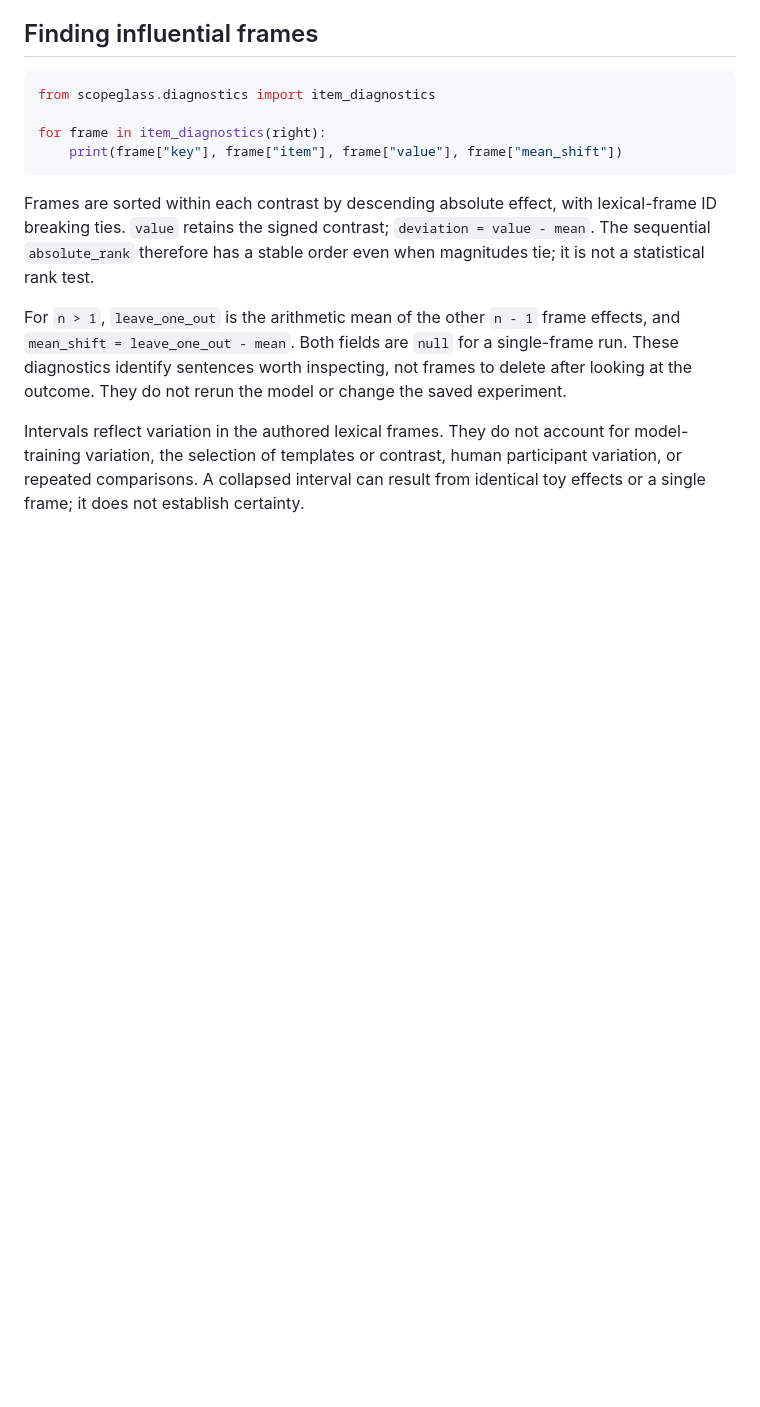
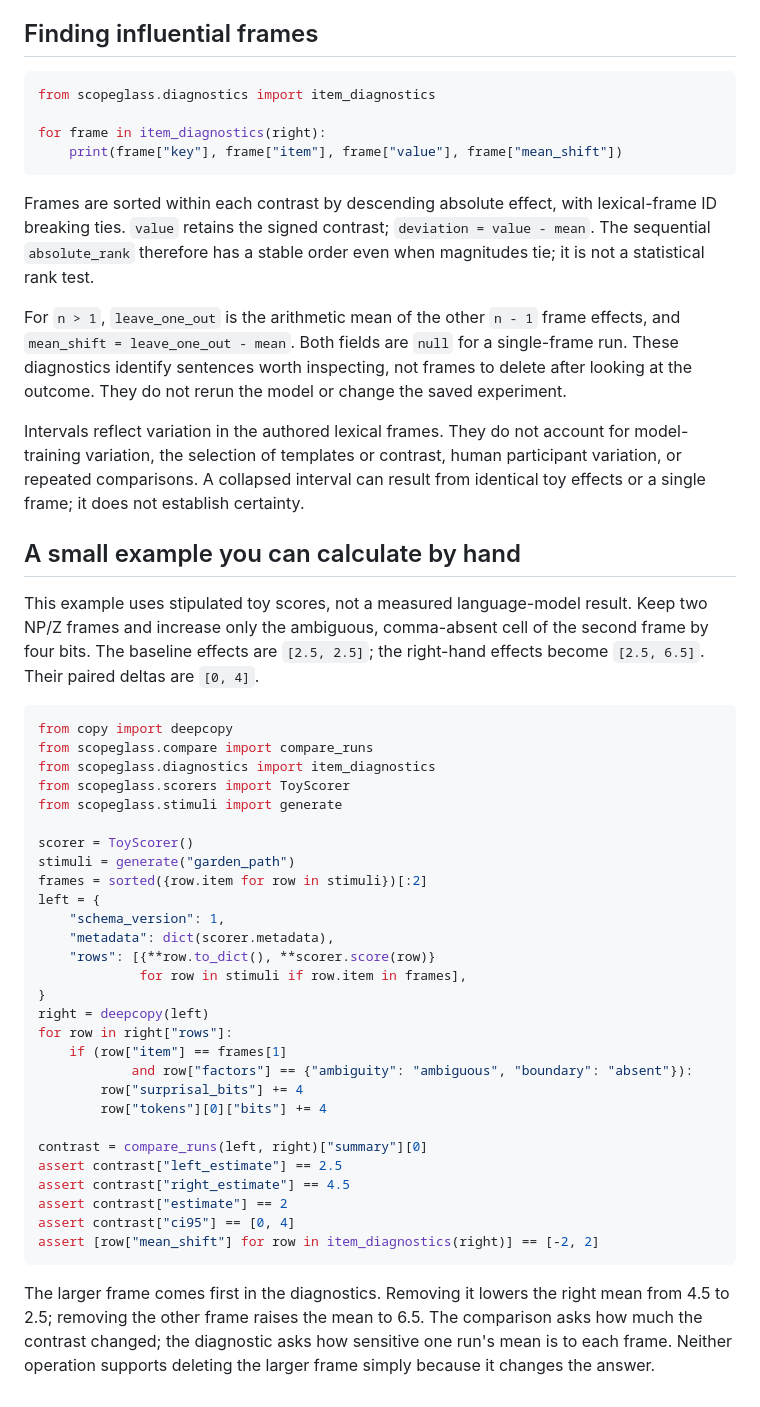
Before and after one commit to eyezhick/scopeglass, a Markdown page: docs/comparisons.md, the part around the change. GitHub-like rendering; blank space fills up the shorter version.

Commit message:
Add a hand-checkable paired comparison and influence example

````diff
--- a/docs/comparisons.md
+++ b/docs/comparisons.md
@@ -83,3 +83,47 @@ Intervals reflect variation in the authored lexical frames. They do not account
 for model-training variation, the selection of templates or contrast, human
 participant variation, or repeated comparisons. A collapsed interval can result
 from identical toy effects or a single frame; it does not establish certainty.
+
+## A small example you can calculate by hand
+
+This example uses stipulated toy scores, not a measured language-model result.
+Keep two NP/Z frames and increase only the ambiguous, comma-absent cell of the
+second frame by four bits. The baseline effects are `[2.5, 2.5]`; the right-hand
+effects become `[2.5, 6.5]`. Their paired deltas are `[0, 4]`.
+
+```python
+from copy import deepcopy
+from scopeglass.compare import compare_runs
+from scopeglass.diagnostics import item_diagnostics
+from scopeglass.scorers import ToyScorer
+from scopeglass.stimuli import generate
+
+scorer = ToyScorer()
+stimuli = generate("garden_path")
+frames = sorted({row.item for row in stimuli})[:2]
+left = {
+    "schema_version": 1,
+    "metadata": dict(scorer.metadata),
+    "rows": [{**row.to_dict(), **scorer.score(row)}
+             for row in stimuli if row.item in frames],
+}
+right = deepcopy(left)
+for row in right["rows"]:
+    if (row["item"] == frames[1]
+            and row["factors"] == {"ambiguity": "ambiguous", "boundary": "absent"}):
+        row["surprisal_bits"] += 4
+        row["tokens"][0]["bits"] += 4
+
+contrast = compare_runs(left, right)["summary"][0]
+assert contrast["left_estimate"] == 2.5
+assert contrast["right_estimate"] == 4.5
+assert contrast["estimate"] == 2
+assert contrast["ci95"] == [0, 4]
+assert [row["mean_shift"] for row in item_diagnostics(right)] == [-2, 2]
+```
+
+The larger frame comes first in the diagnostics. Removing it lowers the right
+mean from 4.5 to 2.5; removing the other frame raises the mean to 6.5. The
+comparison asks how much the contrast changed; the diagnostic asks how sensitive
+one run's mean is to each frame. Neither operation supports deleting the larger
+frame simply because it changes the answer.
````
